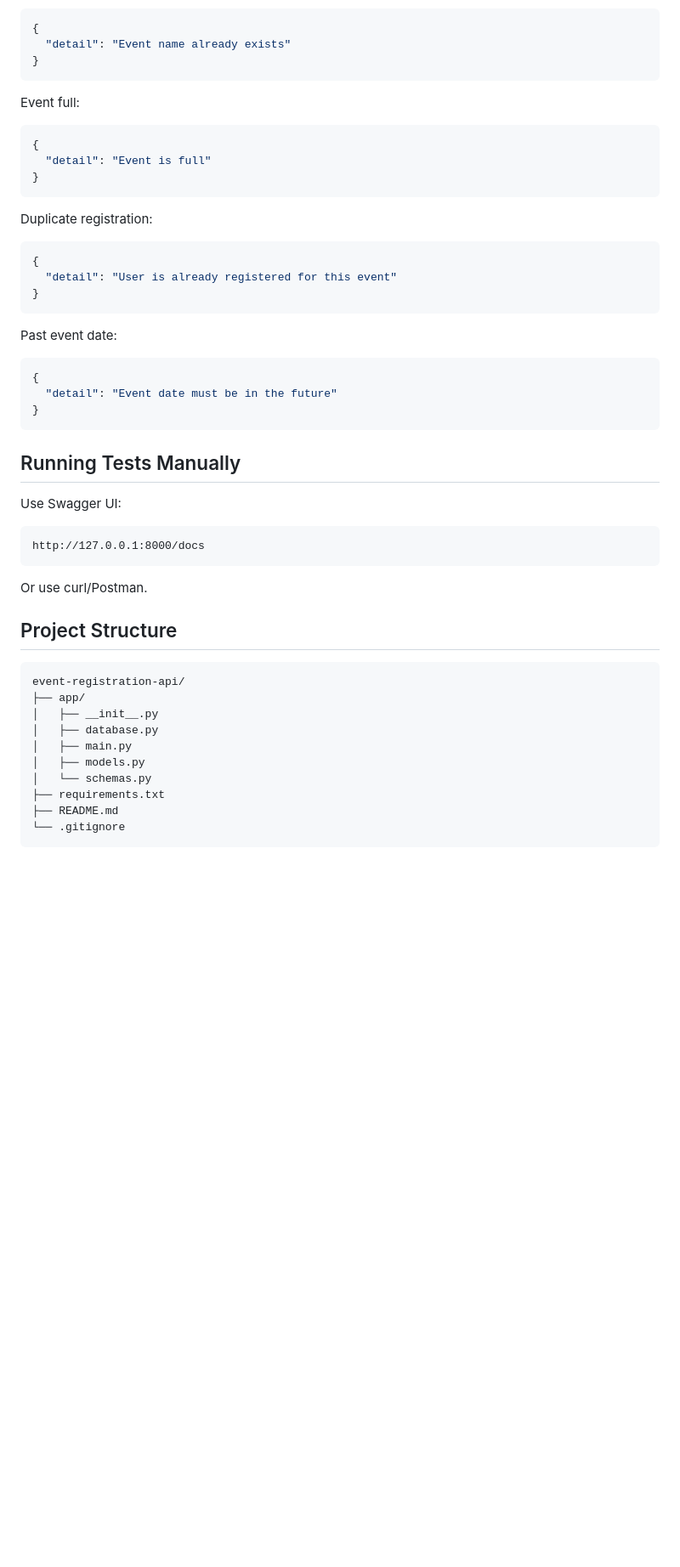
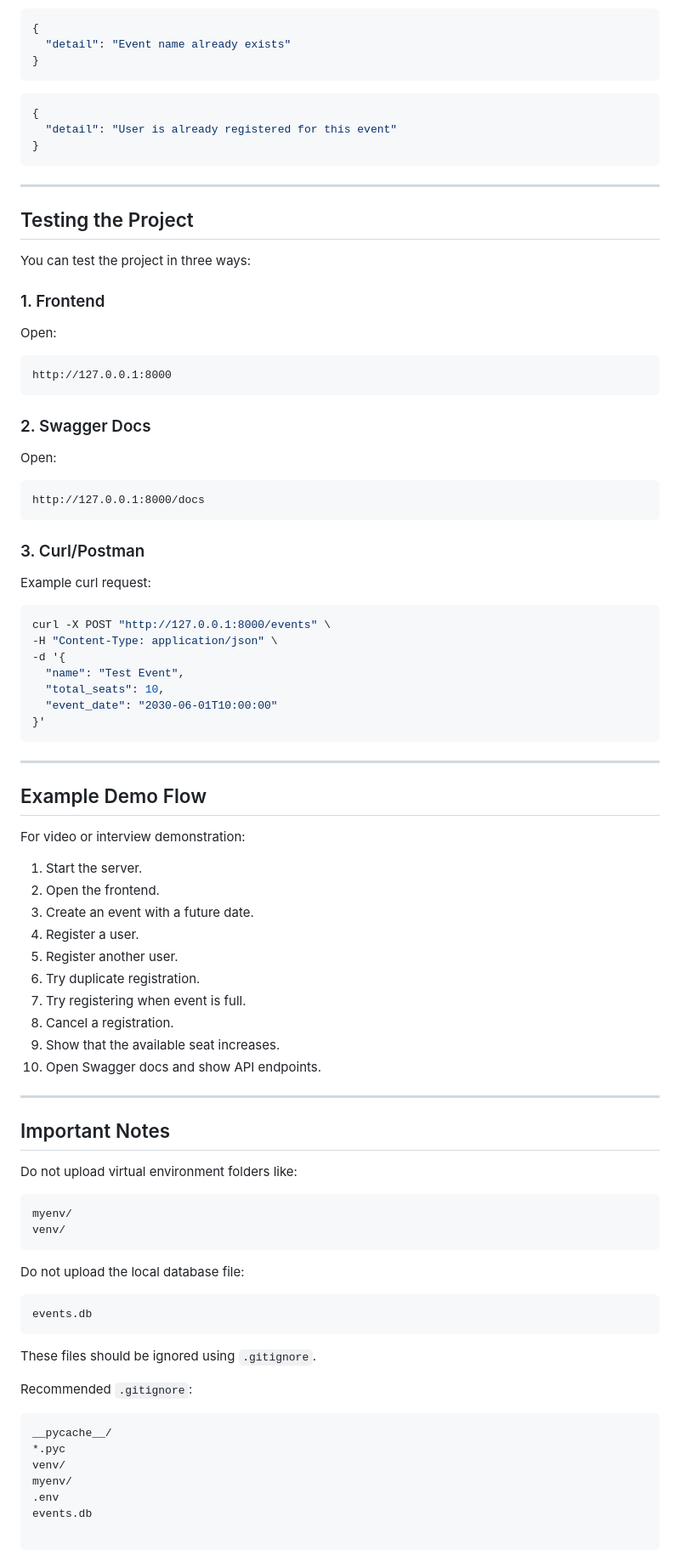
Before and after one commit to moheezkiani01/B0626-Moheez-Azam-Kiani-Innovaxel-Backend-Developer, a Markdown page: README.md, the part around one of its changes. Shown at 85% size. Drawn GitHub-style; blank space fills up the shorter version.

Commit message:
Revise README for clarity and additional details
Updated the README to enhance project description, setup instructions, and API documentation.

````diff
--- a/README.md
+++ b/README.md
@@ -205,51 +511,93 @@ Event already exists:
 }
 ```
 
-Event full:
-
-```json
-{
-  "detail": "Event is full"
-}
-```
-
-Duplicate registration:
-
 ```json
 {
   "detail": "User is already registered for this event"
 }
 ```
 
-Past event date:
+---
 
-```json
-{
-  "detail": "Event date must be in the future"
-}
+## Testing the Project
+
+You can test the project in three ways:
+
+### 1. Frontend
+
+Open:
+
+```text
+http://127.0.0.1:8000
 ```
 
-## Running Tests Manually
+### 2. Swagger Docs
 
-Use Swagger UI:
+Open:
 
 ```text
 http://127.0.0.1:8000/docs
 ```
 
-Or use curl/Postman.
+### 3. Curl/Postman
 
-## Project Structure
+Example curl request:
+
+```bash
+curl -X POST "http://127.0.0.1:8000/events" \
+-H "Content-Type: application/json" \
+-d '{
+  "name": "Test Event",
+  "total_seats": 10,
+  "event_date": "2030-06-01T10:00:00"
+}'
+```
+
+---
+
+## Example Demo Flow
+
+For video or interview demonstration:
+
+1. Start the server.
+2. Open the frontend.
+3. Create an event with a future date.
+4. Register a user.
+5. Register another user.
+6. Try duplicate registration.
+7. Try registering when event is full.
+8. Cancel a registration.
+9. Show that the available seat increases.
+10. Open Swagger docs and show API endpoints.
+
+---
+
+## Important Notes
+
+Do not upload virtual environment folders like:
 
 ```text
-event-registration-api/
-├── app/
-│   ├── __init__.py
-│   ├── database.py
-│   ├── main.py
-│   ├── models.py
-│   └── schemas.py
-├── requirements.txt
-├── README.md
-└── .gitignore
+myenv/
+venv/
 ```
+
+Do not upload the local database file:
+
+```text
+events.db
+```
+
+These files should be ignored using `.gitignore`.
+
+Recommended `.gitignore`:
+
+```text
+__pycache__/
+*.pyc
+venv/
+myenv/
+.env
+events.db
+
+```
+
````
Also changed, not shown: other parts of README.md (+390 -63 lines).
